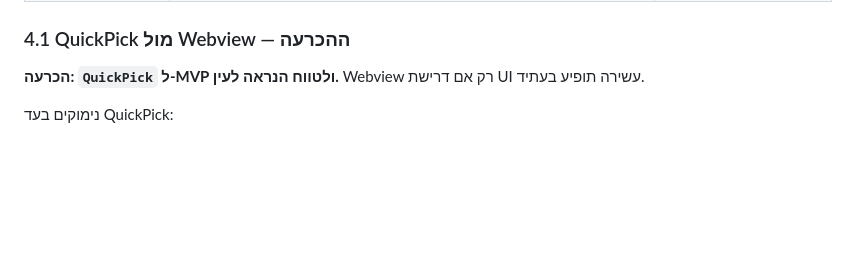
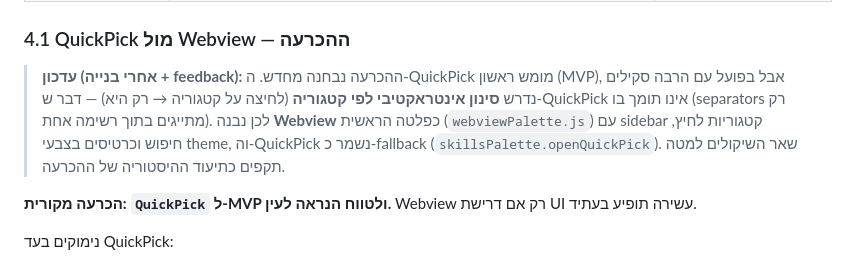
Before and after one commit to orbenozio/claude-code-skills-palette, a Markdown page: SPEC.md, the part around the change. GitHub-like rendering; blank space fills up the shorter version.

```diff
--- a/SPEC.md
+++ b/SPEC.md
@@ -137,7 +137,9 @@
 
 ### 4.1 QuickPick מול Webview — ההכרעה
 
-**הכרעה:** **`QuickPick`** **ל-MVP ולטווח הנראה לעין.** Webview רק אם דרישת UI עשירה תופיע בעתיד.
+> **עדכון (אחרי בנייה + feedback):** ההכרעה נבחנה מחדש. ה-QuickPick מומש ראשון (MVP), אבל בפועל עם הרבה סקילים נדרש **סינון אינטראקטיבי לפי קטגוריה** (לחיצה על קטגוריה → רק היא) — דבר ש-QuickPick אינו תומך בו (separators רק מתייגים בתוך רשימה אחת). לכן נבנה **Webview** כפלטה הראשית (`webviewPalette.js`) עם sidebar קטגוריות לחיץ, חיפוש וכרטיסים בצבעי theme, וה-QuickPick נשמר כ-fallback (`skillsPalette.openQuickPick`). שאר השיקולים למטה תקפים כתיעוד ההיסטוריה של ההכרעה.
+
+**הכרעה מקורית:** **`QuickPick`** **ל-MVP ולטווח הנראה לעין.** Webview רק אם דרישת UI עשירה תופיע בעתיד.
 
 נימוקים בעד QuickPick:
 
```
Also changed, not shown: TASKS.md (+11 -4 lines).
